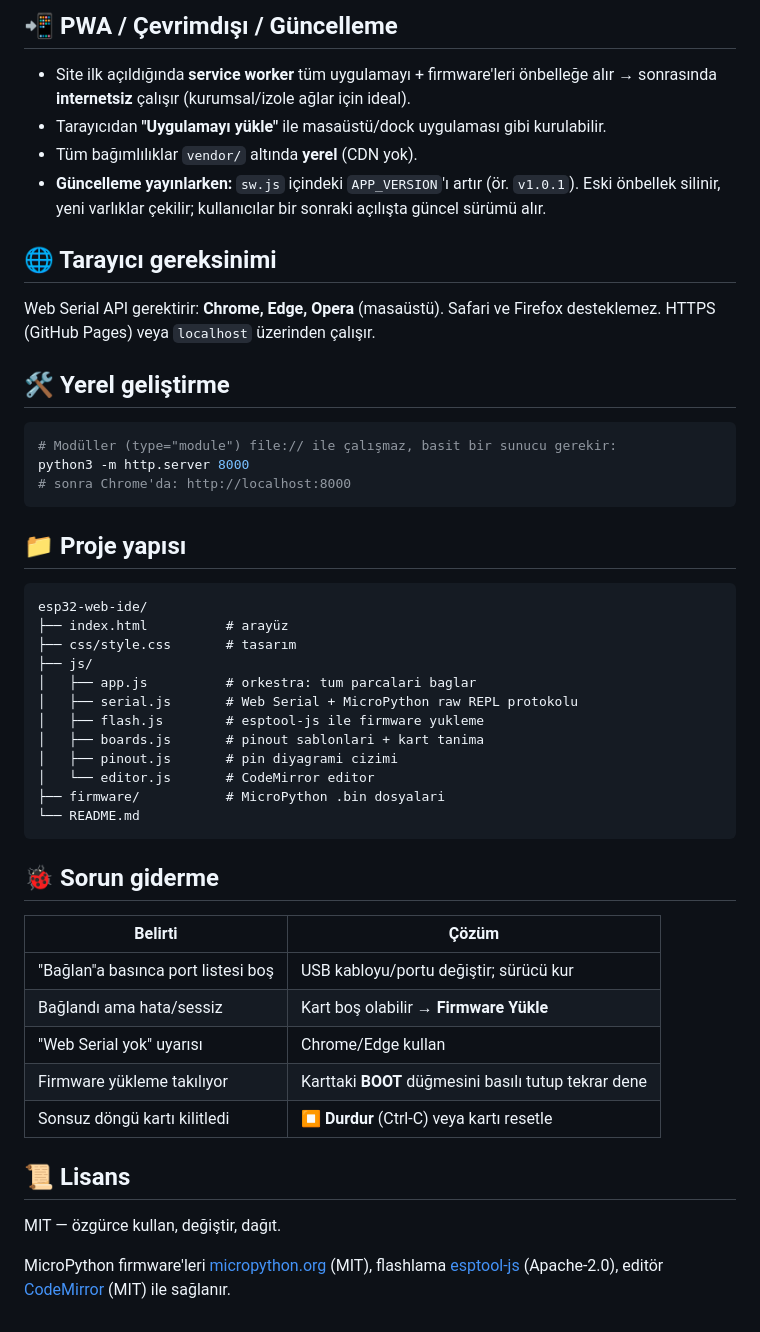
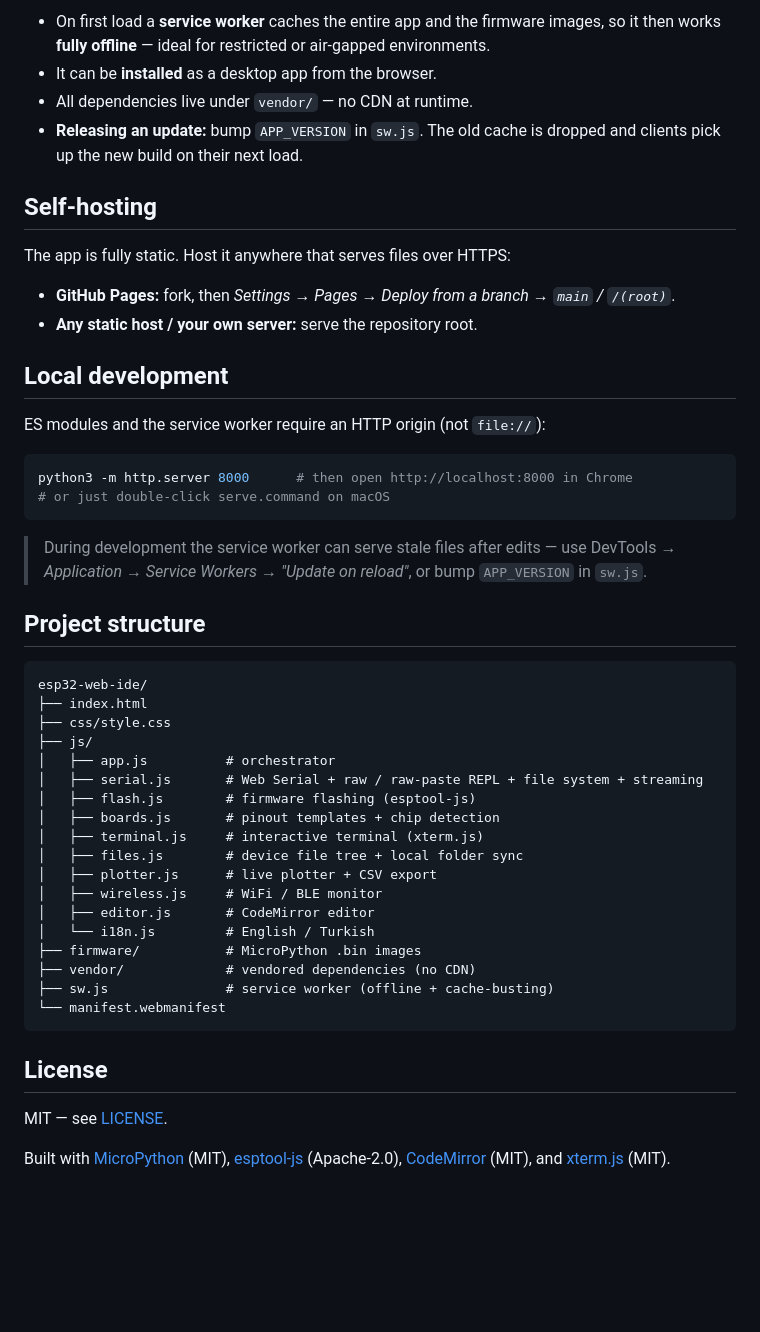
Before and after one commit to yildirimozal/espIDE, a Markdown page: README.md, the part around one of its changes. Rendered like a GitHub page; blank space fills up the shorter version.

````diff
--- a/README.md
+++ b/README.md
@@ -74,50 +63,56 @@ açılır menüden elle de değiştirebilirsin.
 
-## 📲 PWA / Çevrimdışı / Güncelleme
-- Site ilk açıldığında **service worker** tüm uygulamayı + firmware'leri önbelleğe alır → sonrasında **internetsiz** çalışır (kurumsal/izole ağlar için ideal).
-- Tarayıcıdan **"Uygulamayı yükle"** ile masaüstü/dock uygulaması gibi kurulabilir.
-- Tüm bağımlılıklar `vendor/` altında **yerel** (CDN yok).
-- **Güncelleme yayınlarken:** `sw.js` içindeki `APP_VERSION`'ı artır (ör. `v1.0.1`). Eski önbellek
-  silinir, yeni varlıklar çekilir; kullanıcılar bir sonraki açılışta güncel sürümü alır.
+- On first load a **service worker** caches the entire app and the firmware images, so it then works
+  **fully offline** — ideal for restricted or air-gapped environments.
+- It can be **installed** as a desktop app from the browser.
+- All dependencies live under `vendor/` — no CDN at runtime.
+- **Releasing an update:** bump `APP_VERSION` in `sw.js`. The old cache is dropped and clients pick up
+  the new build on their next load.
 
-## 🌐 Tarayıcı gereksinimi
-Web Serial API gerektirir: **Chrome, Edge, Opera** (masaüstü). Safari ve Firefox desteklemez.
-HTTPS (GitHub Pages) veya `localhost` üzerinden çalışır.
+## Self-hosting
 
-## 🛠 Yerel geliştirme
+The app is fully static. Host it anywhere that serves files over HTTPS:
+
+- **GitHub Pages:** fork, then *Settings → Pages → Deploy from a branch → `main` / `/(root)`*.
+- **Any static host / your own server:** serve the repository root.
+
+## Local development
+
+ES modules and the service worker require an HTTP origin (not `file://`):
+
 ```bash
-# Modüller (type="module") file:// ile çalışmaz, basit bir sunucu gerekir:
-python3 -m http.server 8000
-# sonra Chrome'da: http://localhost:8000
+python3 -m http.server 8000      # then open http://localhost:8000 in Chrome
+# or just double-click serve.command on macOS
 ```
 
-## 📁 Proje yapısı
+> During development the service worker can serve stale files after edits — use DevTools →
+> *Application → Service Workers → "Update on reload"*, or bump `APP_VERSION` in `sw.js`.
+
+## Project structure
+
 ```
 esp32-web-ide/
-├── index.html          # arayüz
-├── css/style.css       # tasarım
+├── index.html
+├── css/style.css
 ├── js/
-│   ├── app.js          # orkestra: tum parcalari baglar
-│   ├── serial.js       # Web Serial + MicroPython raw REPL protokolu
-│   ├── flash.js        # esptool-js ile firmware yukleme
-│   ├── boards.js       # pinout sablonlari + kart tanima
-│   ├── pinout.js       # pin diyagrami cizimi
-│   └── editor.js       # CodeMirror editor
-├── firmware/           # MicroPython .bin dosyalari
-└── README.md
+│   ├── app.js          # orchestrator
+│   ├── serial.js       # Web Serial + raw / raw-paste REPL + file system + streaming
+│   ├── flash.js        # firmware flashing (esptool-js)
+│   ├── boards.js       # pinout templates + chip detection
+│   ├── terminal.js     # interactive terminal (xterm.js)
+│   ├── files.js        # device file tree + local folder sync
+│   ├── plotter.js      # live plotter + CSV export
+│   ├── wireless.js     # WiFi / BLE monitor
+│   ├── editor.js       # CodeMirror editor
+│   └── i18n.js         # English / Turkish
+├── firmware/           # MicroPython .bin images
+├── vendor/             # vendored dependencies (no CDN)
+├── sw.js               # service worker (offline + cache-busting)
+└── manifest.webmanifest
 ```
 
-## 🐞 Sorun giderme
-| Belirti | Çözüm |
-|--------|-------|
-| "Bağlan"a basınca port listesi boş | USB kabloyu/portu değiştir; sürücü kur |
-| Bağlandı ama hata/sessiz | Kart boş olabilir → **Firmware Yükle** |
-| "Web Serial yok" uyarısı | Chrome/Edge kullan |
-| Firmware yükleme takılıyor | Karttaki **BOOT** düğmesini basılı tutup tekrar dene |
-| Sonsuz döngü kartı kilitledi | **⏹ Durdur** (Ctrl-C) veya kartı resetle |
+## License
 
-## 📜 Lisans
-MIT — özgürce kullan, değiştir, dağıt.
+MIT — see [LICENSE](LICENSE).
 
-MicroPython firmware'leri [micropython.org](https://micropython.org) (MIT),
-flashlama [esptool-js](https://github.com/espressif/esptool-js) (Apache-2.0),
-editör [CodeMirror](https://codemirror.net) (MIT) ile sağlanır.
+Built with [MicroPython](https://micropython.org) (MIT), [esptool-js](https://github.com/espressif/esptool-js)
+(Apache-2.0), [CodeMirror](https://codemirror.net) (MIT), and [xterm.js](https://xtermjs.org) (MIT).
````
Also changed, not shown: other parts of README.md (+42 -53 lines), README.tr.md (added, +117 -0 lines).
